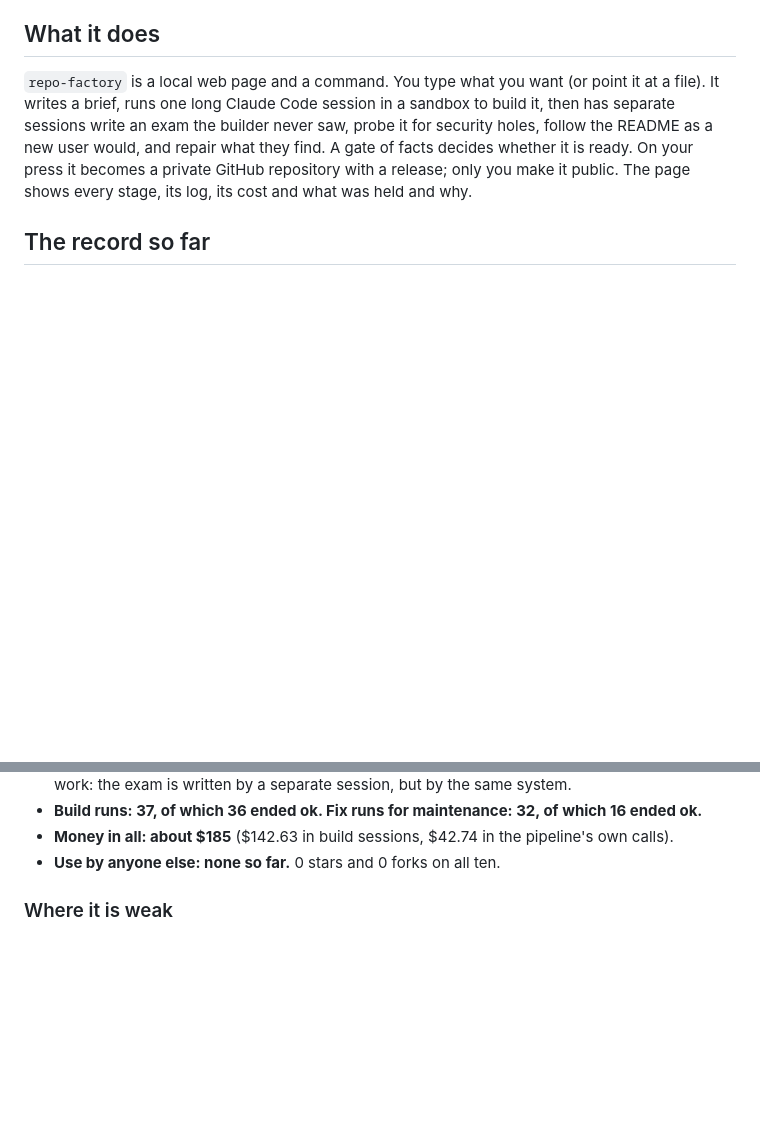
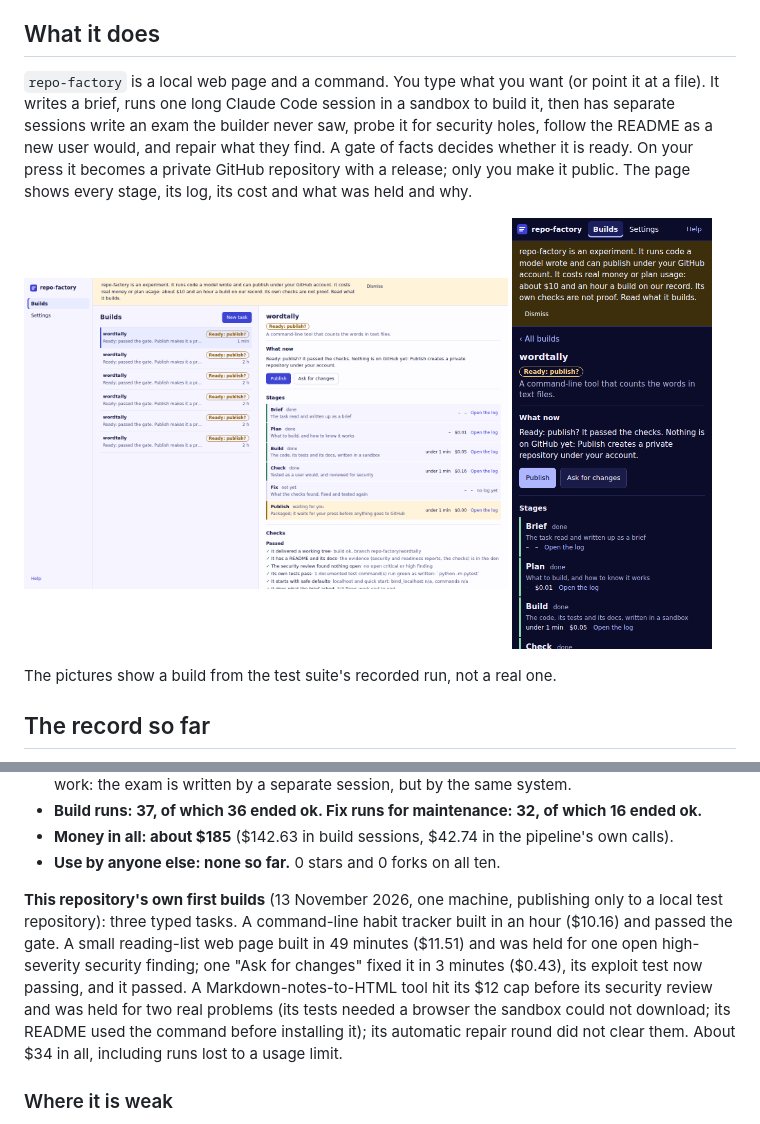
Before and after one commit to iddv/repo-factory, a Markdown page: README.md, 2 parts joined by grey strips. Rendered like a GitHub page; pictures changed too: docs/images/build-ready-desktop-light.png (added), docs/images/build-ready-phone-dark.png (added); blank space fills up the shorter version.

Commit message:
What the first real builds turned up: Resume and Build again, the delivered branch, the published word, screenshots (#5)
Signed-off-by: iddv <21292461+iddv@users.noreply.github.com>

```diff
--- a/README.md
+++ b/README.md
@@ -18,6 +18,13 @@ separate sessions write an exam the builder never saw, probe it for security hol
 README as a new user would, and repair what they find. A gate of facts decides whether it is
 ready. On your press it becomes a private GitHub repository with a release; only you make it
 public. The page shows every stage, its log, its cost and what was held and why.
+
+<p>
+<img src="docs/images/build-ready-desktop-light.png" alt="A build waiting at Ready: publish?, with its six stages, their time and cost, and the checks it passed" width="68%">
+<img src="docs/images/build-ready-phone-dark.png" alt="The same build on a phone, in the dark theme" width="28%">
+</p>
+
+The pictures show a build from the test suite's recorded run, not a real one.
 
 ## The record so far
 
@@ -45,6 +52,16 @@ on a Claude plan that is usage, not a bill.
 - **Build runs: 37, of which 36 ended ok. Fix runs for maintenance: 32, of which 16 ended ok.**
 - **Money in all: about $185** ($142.63 in build sessions, $42.74 in the pipeline's own calls).
 - **Use by anyone else: none so far.** 0 stars and 0 forks on all ten.
+
+**This repository's own first builds** (13 November 2026, one machine, publishing only to a
+local test repository): three typed tasks. A command-line habit tracker built in an hour
+($10.16) and passed the gate. A small reading-list web page built in 49 minutes ($11.51) and
+was held for one open high-severity security finding; one "Ask for changes" fixed it in 3
+minutes ($0.43), its exploit test now passing, and it passed. A Markdown-notes-to-HTML tool hit
+its $12 cap before its security review and was held for two real problems (its tests needed a
+browser the sandbox could not download; its README used the command before installing it); its
+automatic repair round did not clear them. About $34 in all, including runs lost to a usage
+limit.
 
 ### Where it is weak
 
```
Also changed, not shown: CHANGELOG.md (+12 -0 lines), repo_factory/ui/help.md (+2 -0 lines), docs/images/new-task-desktop-dark.png (added), docs/images/settings-spend-desktop-light.png (added), 7 other files.
